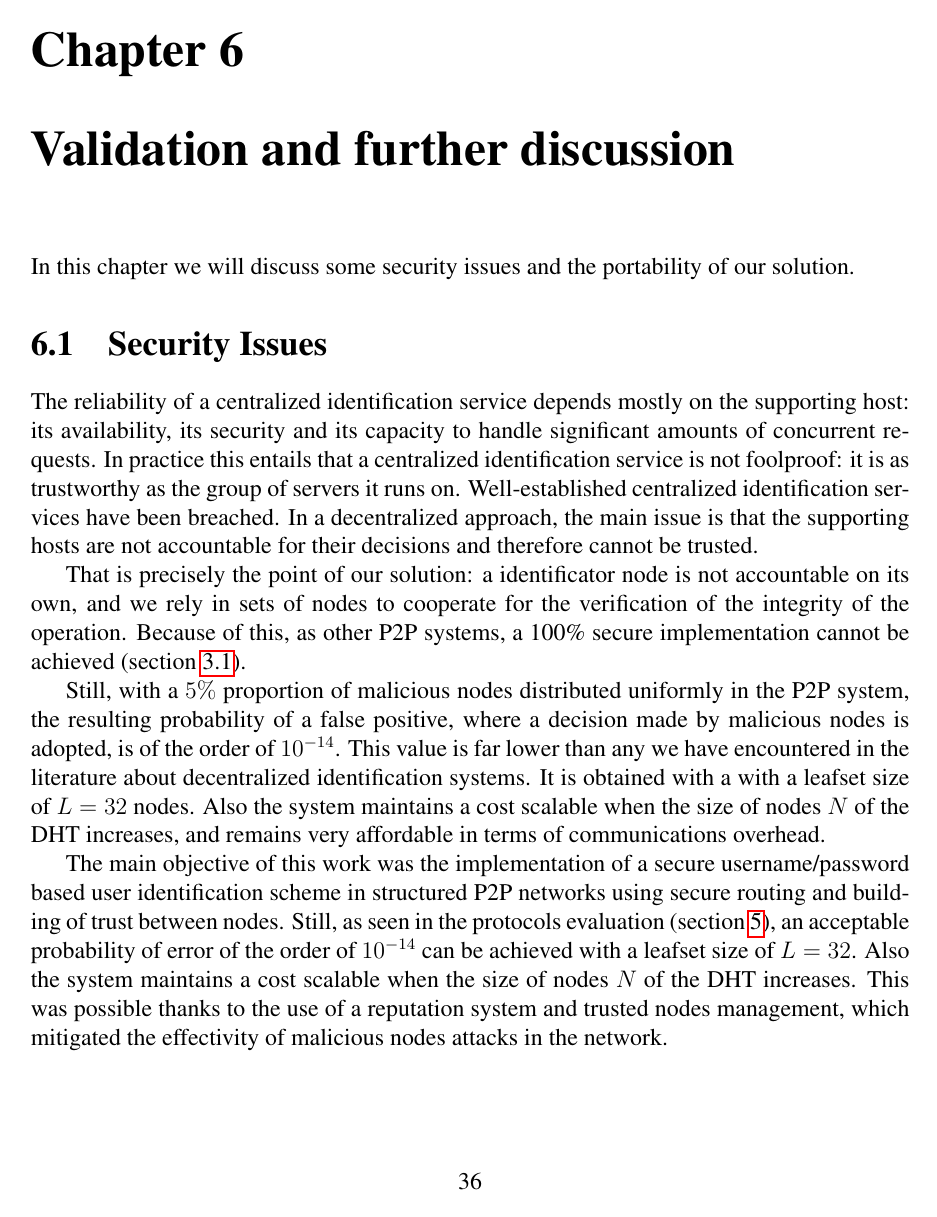
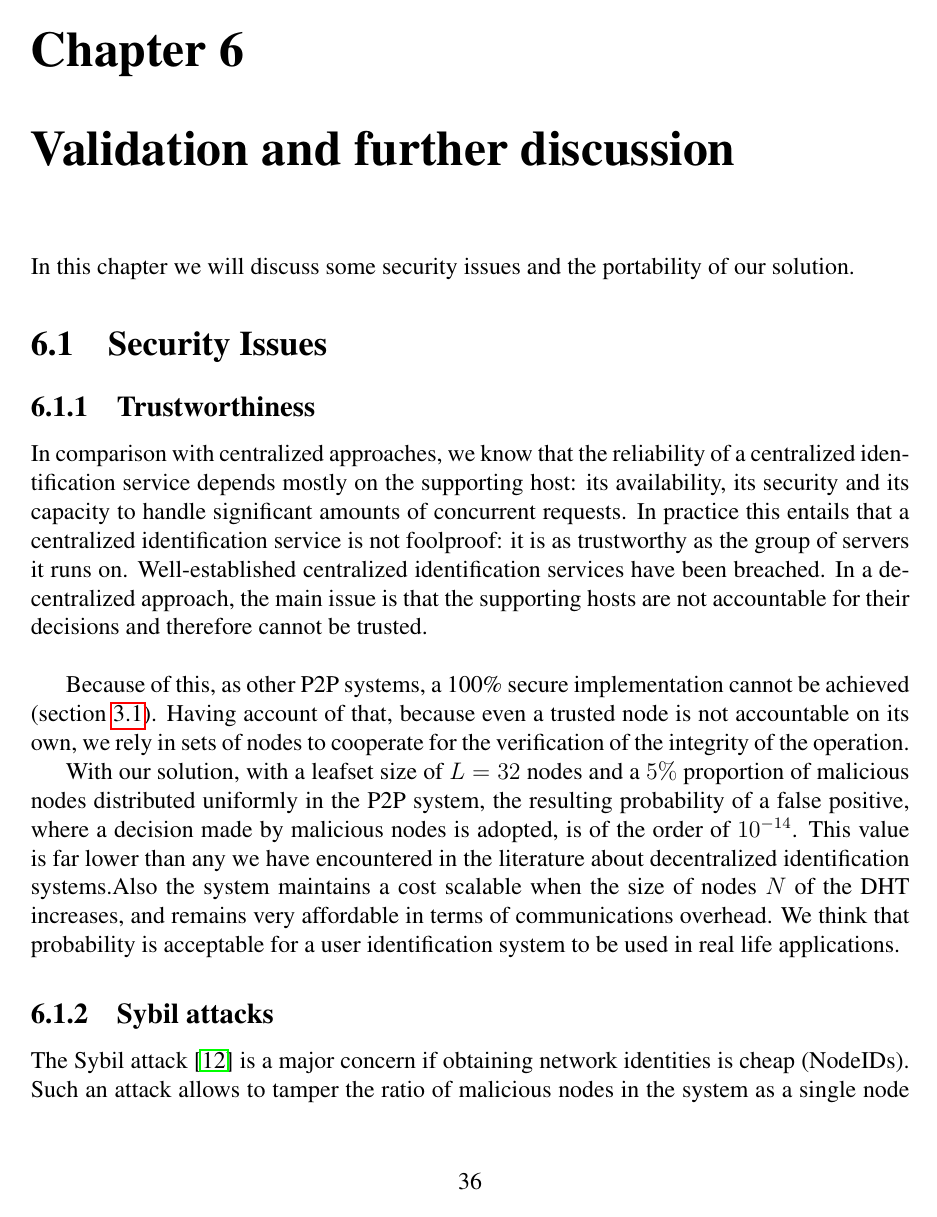
Before and after one commit to rfernand/thesis, a LaTeX thesis (2-thesis/thesis.tex, which reads 2-thesis/src/validation.tex): page 45 of 51 before the commit and page 45 of 52 after it. Compiled offline with pdfLaTeX.

Commit message:
Some fixes
	modified:   2-thesis/src/conclusion.tex
	modified:   2-thesis/src/soa_p2p_trust.tex
	modified:   2-thesis/src/system.tex
	modified:   2-thesis/src/validation.tex

```diff
--- a/2-thesis/src/validation.tex
+++ b/2-thesis/src/validation.tex
@@ -2,41 +2,36 @@ In this chapter we will discuss some security issues and the portability of our
 solution.% and our decision about not having a password recovery mechanism
 
 \section{Security Issues}
+%Regarding P2P networks and identification systems, there are many issues that
+%hand that need to be accounted for when building the system.
 % objectives achieved?
 % what L? (L=32)
-The reliability of a centralized identification service depends mostly on the
+\subsection{Trustworthiness}
+In comparison with centralized approaches, we know that the reliability of a
+centralized identification service depends mostly on the
 supporting host: its availability, its security and its capacity  to handle
-significant amounts of concurrent requests. In practice this entails that a
-centralized identification service is not foolproof: it is as trustworthy as
-the group of servers it runs on. Well-established centralized identification
-services have been breached. %%%%%%%%% TODO: ADD REFERENCES
+significant amounts of concurrent requests.
+In practice this entails that a centralized identification service is not
+foolproof: it is as trustworthy as the group of servers it runs on.
+Well-established centralized identification services have been breached. %%%%%%%%% TODO: ADD REFERENCES
 In a decentralized approach, the main issue is that the supporting hosts are
-not accountable for their decisions and therefore cannot be trusted.
+not accountable for their decisions and therefore cannot be trusted.\\
 
-That is precisely the point of our solution: a identificator node is not
-accountable on
-its own, and we rely in sets of nodes to cooperate for the verification of the
+Because of this, as other P2P systems, a 100\% secure implementation cannot be achieved
+(section~\ref{sec:pseudo-secure}).
+Having account of that, because even a trusted node is not accountable on its
+own, we rely in sets of nodes to cooperate for the verification of the
 integrity of the operation.
- Because of this, as other P2P systems, a 100\% secure implementation cannot be achieved
-(section~\ref{sec:pseudo-secure}).
 
-Still, with a $5\%$ proportion of
-malicious nodes distributed uniformly in the P2P system, the resulting probability of a false
+With our solution, with a leafset size of $L = 32$ nodes and a
+$5\%$ proportion of malicious nodes distributed uniformly in the P2P system, the resulting probability of a false
 positive, where a decision made by malicious nodes is adopted, is of the order
-of $10^{-14}$. This value is far lower than any we have encountered in the
-literature about decentralized identification systems. It is obtained with a
-with a leafset size of $L = 32$ nodes.
-Also the system maintains a cost scalable when the size of nodes $N$ of the DHT
+of $10^{-14}$.
+This value is far lower than any we have encountered in the
+literature about decentralized identification systems.Also the system maintains a cost scalable when the size of nodes $N$ of the DHT
 increases, and remains very affordable in terms of communications overhead.
-
-The main objective of this work was the implementation of a secure username/password based user identification scheme in structured P2P
-networks using secure routing and building of trust between nodes. Still, as seen in the
-protocols evaluation (section~\ref{sec:evaluation}), an acceptable probability of error of the order
-of $10^{-14}$ can be achieved with a leafset size of $L = 32$. Also the system
-maintains a cost scalable when the size of nodes $N$ of the DHT increases.
-This was possible thanks to the use of a reputation system and trusted
-nodes management, which mitigated the effectivity of malicious nodes attacks in
-the network.
+We think that probability is acceptable for a user identification system to be
+used in real life applications.
 
 
 \subsection{Sybil attacks}
```
Also changed, not shown: 2-thesis/src/conclusion.tex (+0 -4 lines), 2-thesis/src/soa_p2p_trust.tex (+1 -1 lines), 2-thesis/src/system.tex (+1 -1 lines), 2-thesis/src/validation.tex (11 more changed lines).
